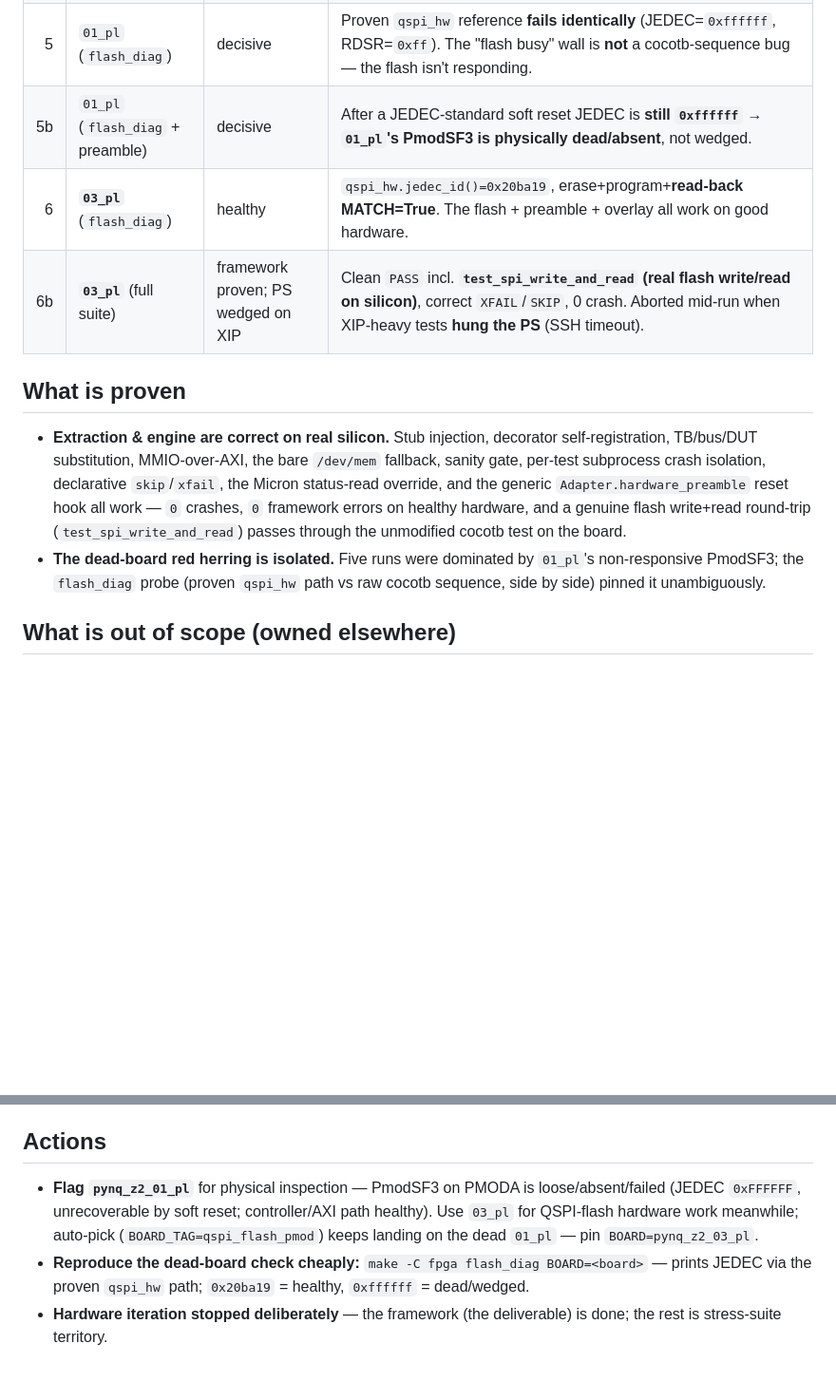
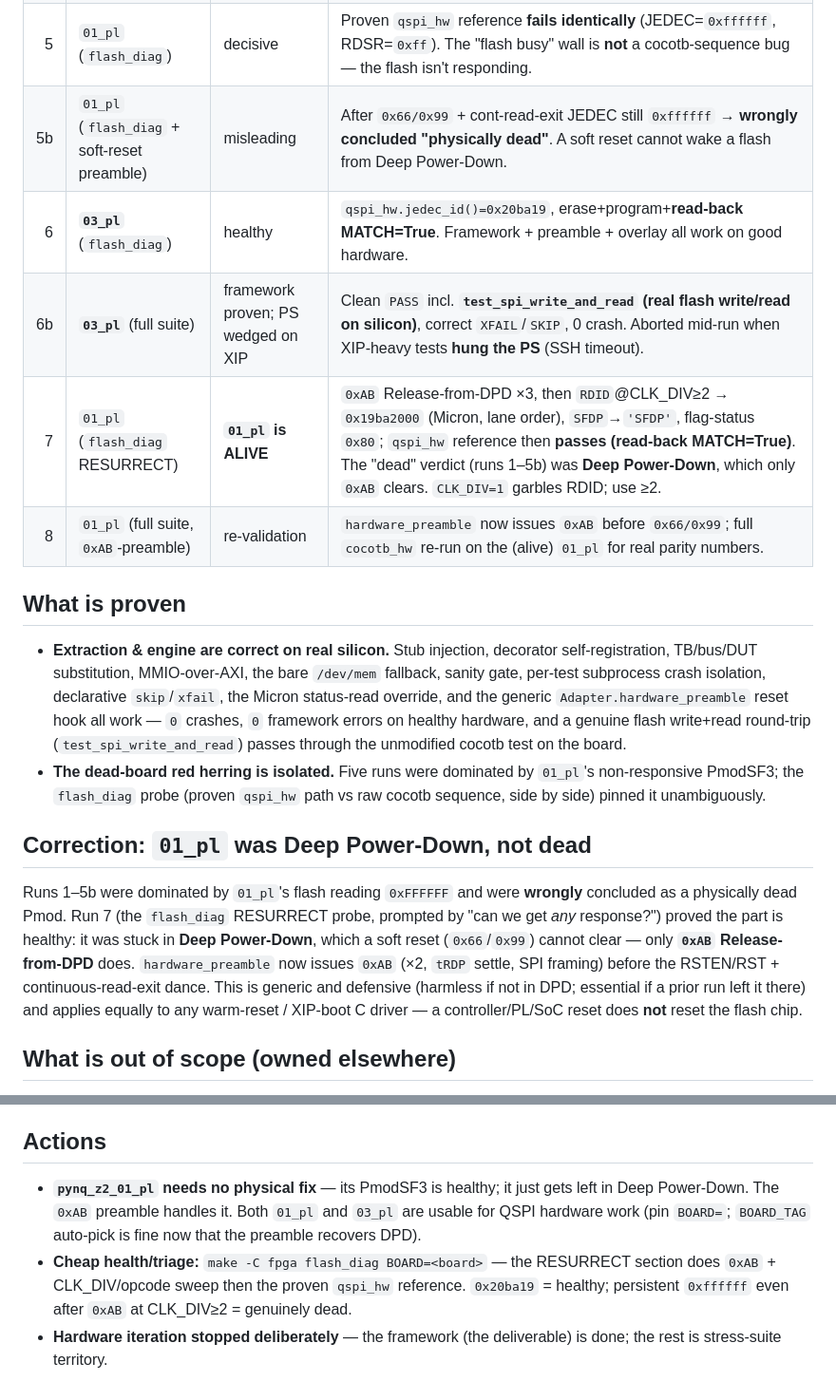
Before and after one commit to SoC-Labs/AHB-QSPI, a Markdown page: docs/cocotb-silicon-findings.md, 2 parts joined by grey strips. Shown at 95% size. Drawn GitHub-style; blank space fills up the shorter version.

Commit message:
docs: correct 01_pl "dead" -> Deep Power-Down (0xAB recovers it)
The "can we get any response from z2_01?" probe (flash_diag RESURRECT:
0xAB Release-from-DPD x3 + CLK_DIV/opcode sweep) proved the earlier
five-run "01_pl PmodSF3 hardware-dead" conclusion WRONG. The flash was
in Deep Power-Down; a soft reset (0x66/0x99) cannot wake DPD, only
0xAB does. After 0xAB + RDID@CLK_DIV>=2: Micron ID 0x19ba2000 (lane
order), SFDP 'SFDP', flag-status 0x80; proven qspi_hw reference passed
(read-back MATCH=True).

- findings doc: run-log rows 5b corrected + rows 7/8 added; new
  "Correction" section; Actions no longer flag 01_pl for physical fix.
- design doc §8 step 5: 01_pl bullet rewritten (DPD not dead; 0xAB now
  in hardware_preamble; applies to warm-reset/XIP-boot C drivers too).

Memory updated separately (project_pynq_z2_01_pl_flash_dpd supersedes
the wrong _flash_dead note).

Co-Authored-By: Claude Opus 4.7 (1M context) <noreply@anthropic.com>

```diff
--- a/docs/cocotb-silicon-findings.md
+++ b/docs/cocotb-silicon-findings.md
@@ -16,9 +16,11 @@ that the `pynq/stress/` suite already owns.**
 | 3 | `01_pl` (auto) | deploy SSH flake | `kex_exchange_identification: Connection reset` during `scp`. Never executed; ignored. |
 | 4 | `01_pl` (auto) | 8 pass / 29 fail, 14 xfail | New code confirmed running: stub gaps closed (`Edge`/`First`/`AHBWrite`/`get_sim_time`), recursive `_DummyDutSignal`, Micron 4-byte RDSR, expanded `xfail`. **27 "flash busy" unchanged** by the status fix → pointed deeper. |
 | 5 | `01_pl` (`flash_diag`) | decisive | Proven `qspi_hw` reference **fails identically** (JEDEC=`0xffffff`, RDSR=`0xff`). The "flash busy" wall is **not** a cocotb-sequence bug — the flash isn't responding. |
-| 5b | `01_pl` (`flash_diag` + preamble) | decisive | After a JEDEC-standard soft reset JEDEC is **still `0xffffff`** → **`01_pl`'s PmodSF3 is physically dead/absent**, not wedged. |
-| 6 | **`03_pl`** (`flash_diag`) | healthy | `qspi_hw.jedec_id()=0x20ba19`, erase+program+**read-back MATCH=True**. The flash + preamble + overlay all work on good hardware. |
+| 5b | `01_pl` (`flash_diag` + soft-reset preamble) | misleading | After `0x66/0x99` + cont-read-exit JEDEC still `0xffffff` → **wrongly concluded "physically dead"**. A soft reset cannot wake a flash from Deep Power-Down. |
+| 6 | **`03_pl`** (`flash_diag`) | healthy | `qspi_hw.jedec_id()=0x20ba19`, erase+program+**read-back MATCH=True**. Framework + preamble + overlay all work on good hardware. |
 | 6b | **`03_pl`** (full suite) | framework proven; PS wedged on XIP | Clean `PASS` incl. **`test_spi_write_and_read` (real flash write/read on silicon)**, correct `XFAIL`/`SKIP`, 0 crash. Aborted mid-run when XIP-heavy tests **hung the PS** (SSH timeout). |
+| 7 | `01_pl` (`flash_diag` RESURRECT) | **`01_pl` is ALIVE** | `0xAB` Release-from-DPD ×3, then `RDID`@CLK_DIV≥2 → `0x19ba2000` (Micron, lane order), `SFDP`→`'SFDP'`, flag-status `0x80`; `qspi_hw` reference then **passes (read-back MATCH=True)**. The "dead" verdict (runs 1–5b) was **Deep Power-Down**, which only `0xAB` clears. `CLK_DIV=1` garbles RDID; use ≥2. |
+| 8 | `01_pl` (full suite, `0xAB`-preamble) | re-validation | `hardware_preamble` now issues `0xAB` before `0x66/0x99`; full `cocotb_hw` re-run on the (alive) `01_pl` for real parity numbers. |
 
 ## What is proven
 
@@ -34,6 +36,19 @@ that the `pynq/stress/` suite already owns.**
   by `01_pl`'s non-responsive PmodSF3; the `flash_diag` probe (proven
   `qspi_hw` path vs raw cocotb sequence, side by side) pinned it
   unambiguously.
+
+## Correction: `01_pl` was Deep Power-Down, not dead
+
+Runs 1–5b were dominated by `01_pl`'s flash reading `0xFFFFFF` and were
+**wrongly** concluded as a physically dead Pmod. Run 7 (the `flash_diag`
+RESURRECT probe, prompted by "can we get *any* response?") proved the
+part is healthy: it was stuck in **Deep Power-Down**, which a soft reset
+(`0x66`/`0x99`) cannot clear — only **`0xAB` Release-from-DPD** does.
+`hardware_preamble` now issues `0xAB` (×2, `tRDP` settle, SPI framing)
+before the RSTEN/RST + continuous-read-exit dance. This is generic and
+defensive (harmless if not in DPD; essential if a prior run left it
+there) and applies equally to any warm-reset / XIP-boot C driver — a
+controller/PL/SoC reset does **not** reset the flash chip.
 
 ## What is out of scope (owned elsewhere)
 
@@ -52,13 +67,14 @@ that the `pynq/stress/` suite already owns.**
 
 ## Actions
 
-- **Flag `pynq_z2_01_pl`** for physical inspection — PmodSF3 on PMODA is
-  loose/absent/failed (JEDEC `0xFFFFFF`, unrecoverable by soft reset;
-  controller/AXI path healthy). Use `03_pl` for QSPI-flash hardware work
-  meanwhile; auto-pick (`BOARD_TAG=qspi_flash_pmod`) keeps landing on the
-  dead `01_pl` — pin `BOARD=pynq_z2_03_pl`.
-- **Reproduce the dead-board check cheaply:**
-  `make -C fpga flash_diag BOARD=<board>` — prints JEDEC via the proven
-  `qspi_hw` path; `0x20ba19` = healthy, `0xffffff` = dead/wedged.
+- **`pynq_z2_01_pl` needs no physical fix** — its PmodSF3 is healthy;
+  it just gets left in Deep Power-Down. The `0xAB` preamble handles it.
+  Both `01_pl` and `03_pl` are usable for QSPI hardware work (pin
+  `BOARD=`; `BOARD_TAG` auto-pick is fine now that the preamble recovers
+  DPD).
+- **Cheap health/triage:** `make -C fpga flash_diag BOARD=<board>` — the
+  RESURRECT section does `0xAB` + CLK_DIV/opcode sweep then the proven
+  `qspi_hw` reference. `0x20ba19` = healthy; persistent `0xffffff` even
+  after `0xAB` at CLK_DIV≥2 = genuinely dead.
 - **Hardware iteration stopped deliberately** — the framework (the
   deliverable) is done; the rest is stress-suite territory.
```
Also changed, not shown: docs/cocotb-silicon-design.md (+12 -6 lines).
